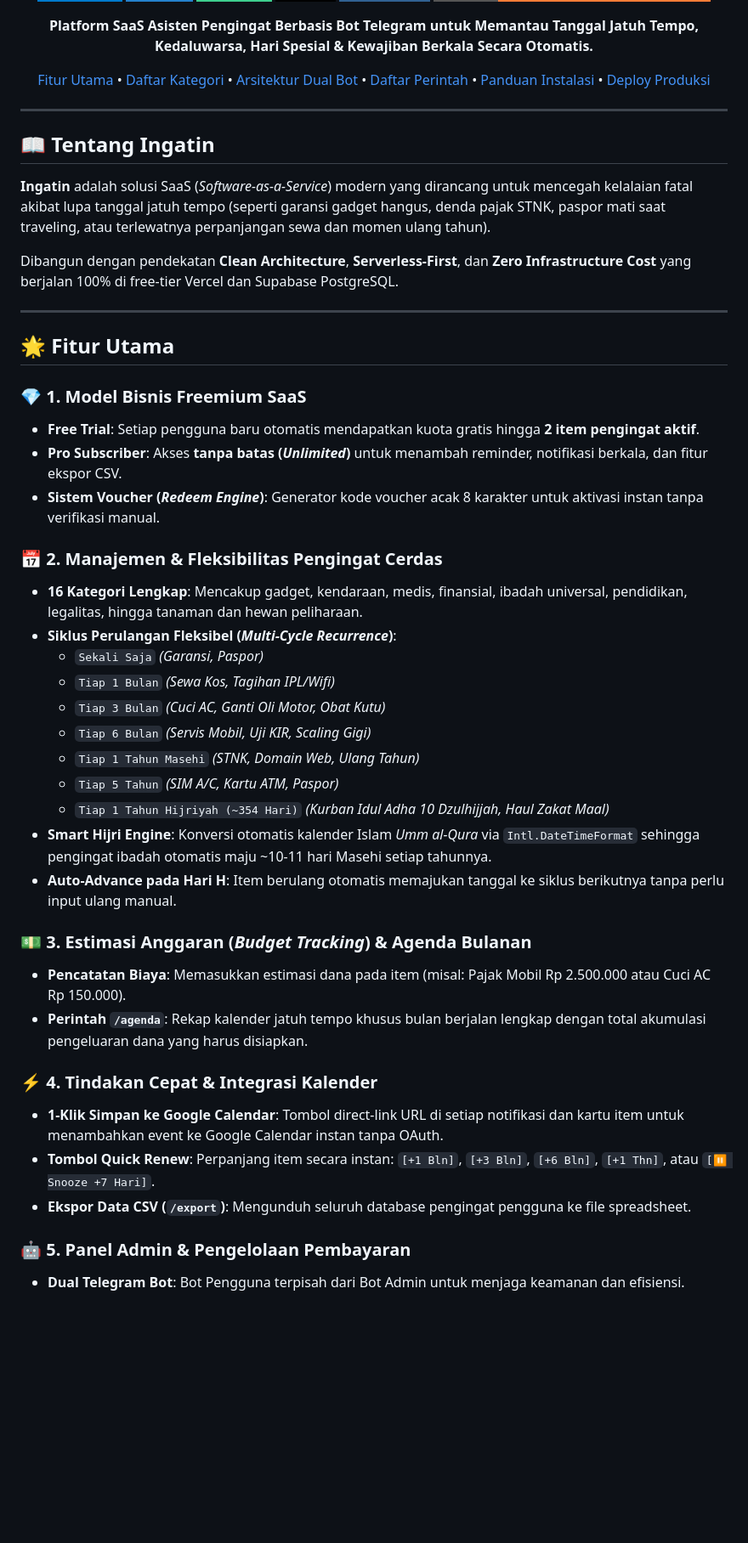
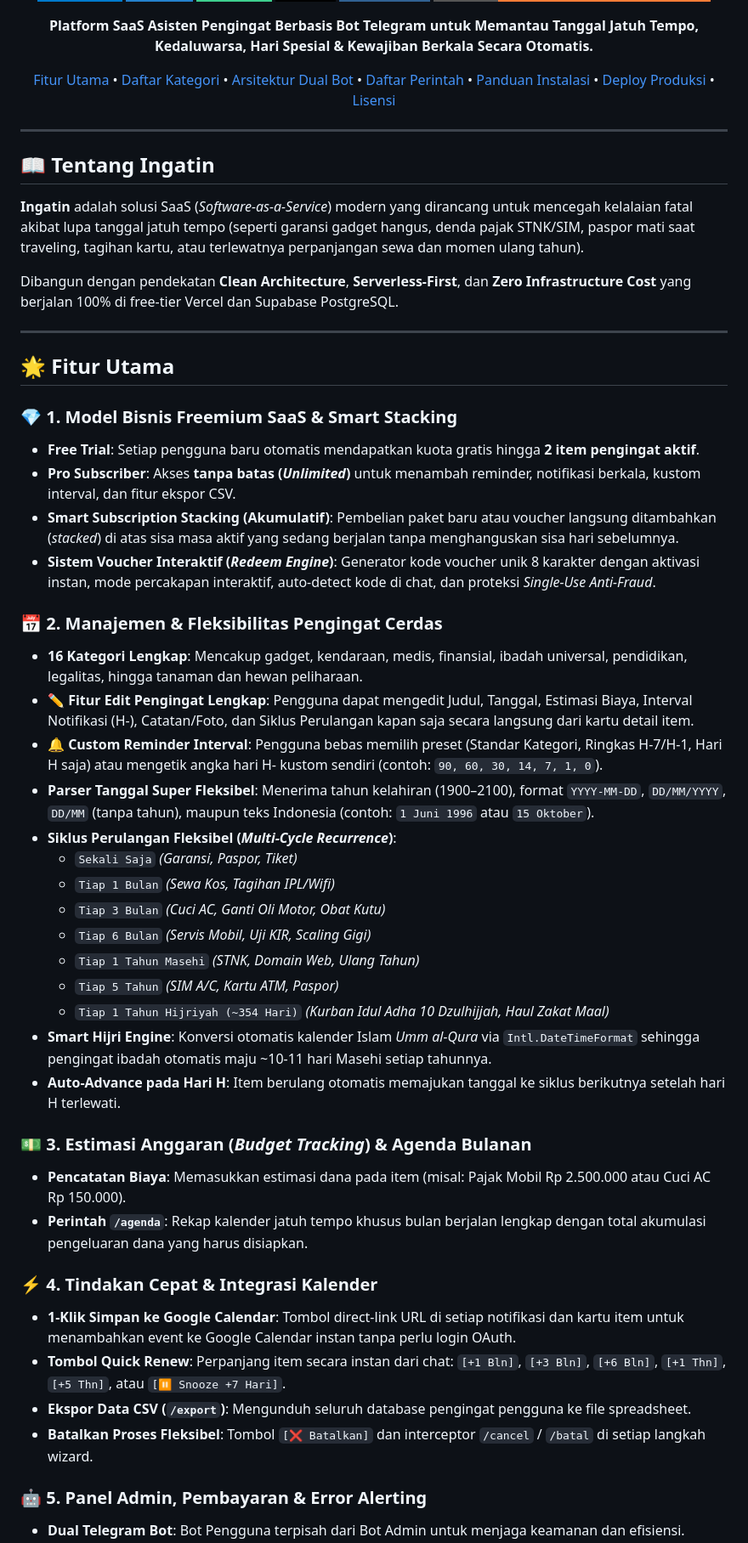
Before and after one commit to hanifalkauni/telegram-reminder-bot, a Markdown page: README.md, the part around one of its changes. Shown at 85% size. GitHub-like rendering; badges without logos; blank space fills up the shorter version.

```diff
--- a/README.md
+++ b/README.md
@@ -13,10 +13,11 @@
 
 [Fitur Utama](#-fitur-utama) •
 [Daftar Kategori](#-16-kategori-pengingat-komprehensif) •
-[Arsitektur Dual Bot](#-arsitektur-dual-bot) •
+[Arsitektur Dual Bot](#-arsitektur-dual-bot--alur-sistem) •
 [Daftar Perintah](#-daftar-perintah-lengkap) •
 [Panduan Instalasi](#-panduan-instalasi--pengembangan-lokal) •
-[Deploy Produksi](#-panduan-deploy-ke-vercel-produksi)
+[Deploy Produksi](#-panduan-deploy-ke-vercel-produksi) •
+[Lisensi](#-lisensi--ketentuan-penggunaan-komersial)
 
 </div>
 
@@ -24,7 +25,7 @@
 
 ## 📖 Tentang Ingatin
 
-**Ingatin** adalah solusi SaaS (*Software-as-a-Service*) modern yang dirancang untuk mencegah kelalaian fatal akibat lupa tanggal jatuh tempo (seperti garansi gadget hangus, denda pajak STNK, paspor mati saat traveling, atau terlewatnya perpanjangan sewa dan momen ulang tahun).
+**Ingatin** adalah solusi SaaS (*Software-as-a-Service*) modern yang dirancang untuk mencegah kelalaian fatal akibat lupa tanggal jatuh tempo (seperti garansi gadget hangus, denda pajak STNK/SIM, paspor mati saat traveling, tagihan kartu, atau terlewatnya perpanjangan sewa dan momen ulang tahun).
 
 Dibangun dengan pendekatan **Clean Architecture**, **Serverless-First**, dan **Zero Infrastructure Cost** yang berjalan 100% di free-tier Vercel dan Supabase PostgreSQL.
 
@@ -32,15 +33,19 @@ Dibangun dengan pendekatan **Clean Architecture**, **Serverless-First**, dan **Z
 
 ## 🌟 Fitur Utama
 
-### 💎 1. Model Bisnis Freemium SaaS
+### 💎 1. Model Bisnis Freemium SaaS & Smart Stacking
 - **Free Trial**: Setiap pengguna baru otomatis mendapatkan kuota gratis hingga **2 item pengingat aktif**.
-- **Pro Subscriber**: Akses **tanpa batas (*Unlimited*)** untuk menambah reminder, notifikasi berkala, dan fitur ekspor CSV.
-- **Sistem Voucher (*Redeem Engine*)**: Generator kode voucher acak 8 karakter untuk aktivasi instan tanpa verifikasi manual.
+- **Pro Subscriber**: Akses **tanpa batas (*Unlimited*)** untuk menambah reminder, notifikasi berkala, kustom interval, dan fitur ekspor CSV.
+- **Smart Subscription Stacking (Akumulatif)**: Pembelian paket baru atau voucher langsung ditambahkan (*stacked*) di atas sisa masa aktif yang sedang berjalan tanpa menghanguskan sisa hari sebelumnya.
+- **Sistem Voucher Interaktif (*Redeem Engine*)**: Generator kode voucher unik 8 karakter dengan aktivasi instan, mode percakapan interaktif, auto-detect kode di chat, dan proteksi *Single-Use Anti-Fraud*.
 
 ### 📅 2. Manajemen & Fleksibilitas Pengingat Cerdas
 - **16 Kategori Lengkap**: Mencakup gadget, kendaraan, medis, finansial, ibadah universal, pendidikan, legalitas, hingga tanaman dan hewan peliharaan.
+- **✏️ Fitur Edit Pengingat Lengkap**: Pengguna dapat mengedit Judul, Tanggal, Estimasi Biaya, Interval Notifikasi (H-), Catatan/Foto, dan Siklus Perulangan kapan saja secara langsung dari kartu detail item.
+- **🔔 Custom Reminder Interval**: Pengguna bebas memilih preset (Standar Kategori, Ringkas H-7/H-1, Hari H saja) atau mengetik angka hari H- kustom sendiri (contoh: `90, 60, 30, 14, 7, 1, 0`).
+- **Parser Tanggal Super Fleksibel**: Menerima tahun kelahiran (1900–2100), format `YYYY-MM-DD`, `DD/MM/YYYY`, `DD/MM` (tanpa tahun), maupun teks Indonesia (contoh: `1 Juni 1996` atau `15 Oktober`).
 - **Siklus Perulangan Fleksibel (*Multi-Cycle Recurrence*)**:
-  - `Sekali Saja` *(Garansi, Paspor)*
+  - `Sekali Saja` *(Garansi, Paspor, Tiket)*
   - `Tiap 1 Bulan` *(Sewa Kos, Tagihan IPL/Wifi)*
   - `Tiap 3 Bulan` *(Cuci AC, Ganti Oli Motor, Obat Kutu)*
   - `Tiap 6 Bulan` *(Servis Mobil, Uji KIR, Scaling Gigi)*
@@ -48,16 +53,17 @@ Dibangun dengan pendekatan **Clean Architecture**, **Serverless-First**, dan **Z
   - `Tiap 5 Tahun` *(SIM A/C, Kartu ATM, Paspor)*
   - `Tiap 1 Tahun Hijriyah (~354 Hari)` *(Kurban Idul Adha 10 Dzulhijjah, Haul Zakat Maal)*
 - **Smart Hijri Engine**: Konversi otomatis kalender Islam *Umm al-Qura* via `Intl.DateTimeFormat` sehingga pengingat ibadah otomatis maju ~10-11 hari Masehi setiap tahunnya.
-- **Auto-Advance pada Hari H**: Item berulang otomatis memajukan tanggal ke siklus berikutnya tanpa perlu input ulang manual.
+- **Auto-Advance pada Hari H**: Item berulang otomatis memajukan tanggal ke siklus berikutnya setelah hari H terlewati.
 
 ### 💵 3. Estimasi Anggaran (*Budget Tracking*) & Agenda Bulanan
 - **Pencatatan Biaya**: Memasukkan estimasi dana pada item (misal: Pajak Mobil Rp 2.500.000 atau Cuci AC Rp 150.000).
 - **Perintah `/agenda`**: Rekap kalender jatuh tempo khusus bulan berjalan lengkap dengan total akumulasi pengeluaran dana yang harus disiapkan.
 
 ### ⚡ 4. Tindakan Cepat & Integrasi Kalender
-- **1-Klik Simpan ke Google Calendar**: Tombol direct-link URL di setiap notifikasi dan kartu item untuk menambahkan event ke Google Calendar instan tanpa OAuth.
-- **Tombol Quick Renew**: Perpanjang item secara instan: `[+1 Bln]`, `[+3 Bln]`, `[+6 Bln]`, `[+1 Thn]`, atau `[⏸️ Snooze +7 Hari]`.
+- **1-Klik Simpan ke Google Calendar**: Tombol direct-link URL di setiap notifikasi dan kartu item untuk menambahkan event ke Google Calendar instan tanpa perlu login OAuth.
+- **Tombol Quick Renew**: Perpanjang item secara instan dari chat: `[+1 Bln]`, `[+3 Bln]`, `[+6 Bln]`, `[+1 Thn]`, `[+5 Thn]`, atau `[⏸️ Snooze +7 Hari]`.
 - **Ekspor Data CSV (`/export`)**: Mengunduh seluruh database pengingat pengguna ke file spreadsheet.
+- **Batalkan Proses Fleksibel**: Tombol `[❌ Batalkan]` dan interceptor `/cancel` / `/batal` di setiap langkah wizard.
 
-### 🤖 5. Panel Admin & Pengelolaan Pembayaran
+### 🤖 5. Panel Admin, Pembayaran & Error Alerting
 - **Dual Telegram Bot**: Bot Pengguna terpisah dari Bot Admin untuk menjaga keamanan dan efisiensi.
```
Also changed, not shown: other parts of README.md (+40 -28 lines).
